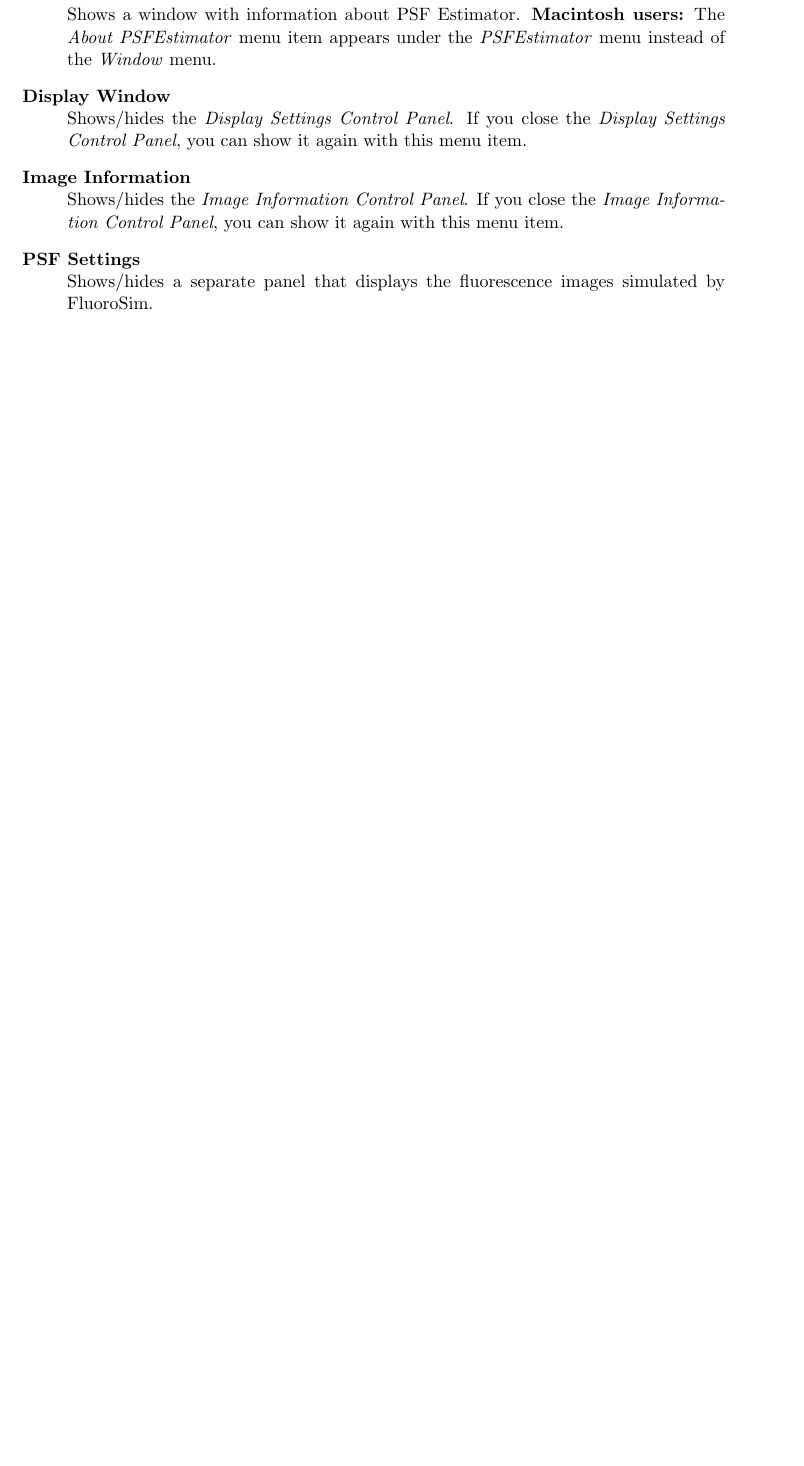
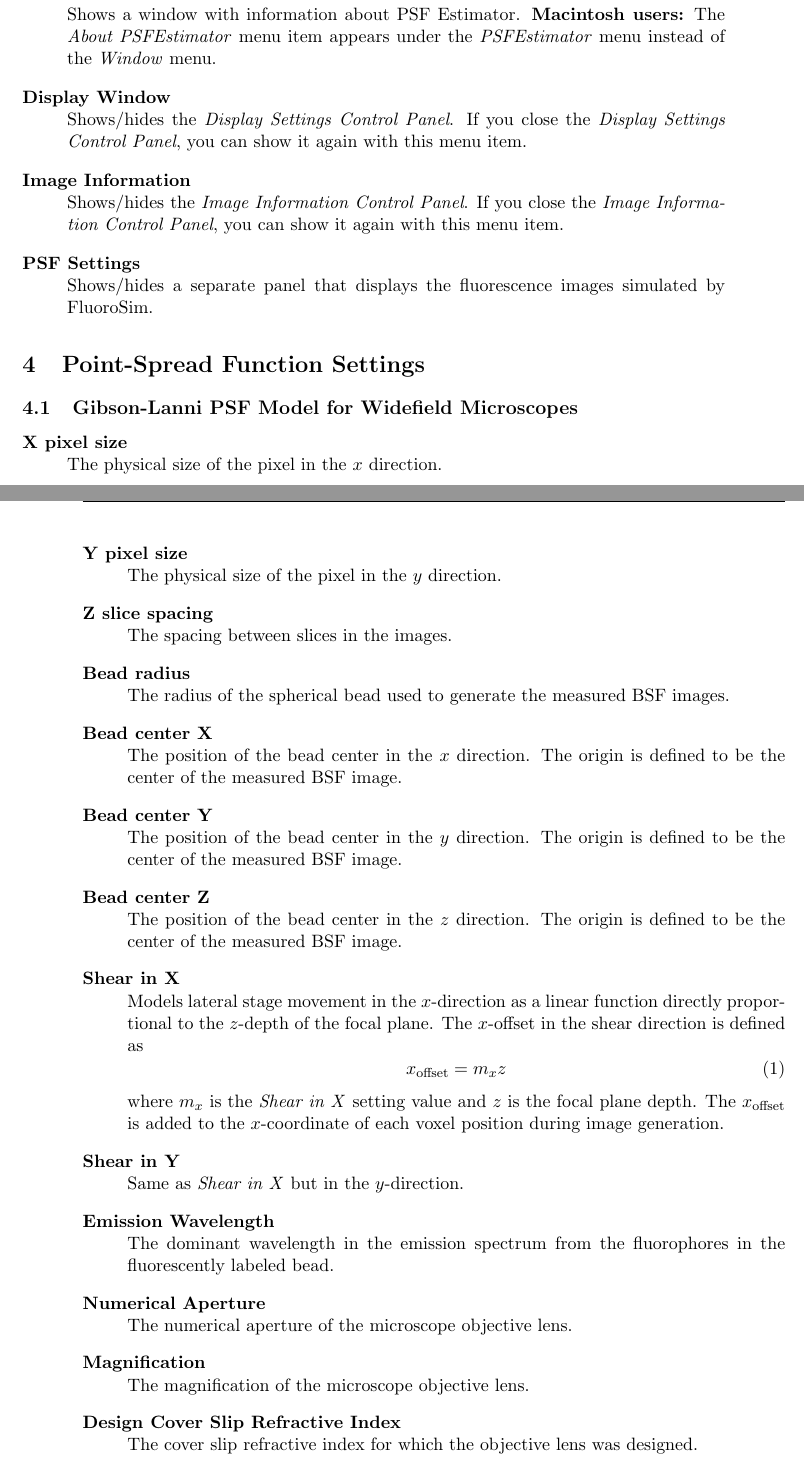
Before and after one commit to CISMM/PSFEstimator, a LaTeX document (docs/PSFEstimator-UserGuide.tex): part of page 9 of 9 before the commit and two parts of pages 9 and 10 of 12 after it, the two joined at a grey line, cut so that both start at the same text, the shorter picture padded with empty space. Compiled offline with pdfLaTeX.

Commit message:
Added documentation on parameters for the Gibson-Lanni PSF.

```diff
--- a/docs/PSFEstimator-UserGuide.tex
+++ b/docs/PSFEstimator-UserGuide.tex
@@ -252,14 +254,52 @@ The \emph{File Menu} features options for creating PSFs of arbitrary size, openi
 
 \end{description}
 
-%\begin{figure}[htbp] %  figure placement: here, top, bottom, or page
-%   \centering
-%   \includegraphics[width=3in]{\ImagePath/SimulatorControlPanel}
-%   \caption{The \emph{Simulator Control Panel} with the \emph{FluoroSim Tab} selected.}
-%   \label{fig:SimulatorControlPanel}
-%\end{figure}
+\section{Point-Spread Function Settings}
+\label{sec:PointSpreadFunctionSettings}
 
-%\subsection{Simulator Control Panel}
+\subsection{Gibson-Lanni PSF Model for Widefield Microscopes}
 
+\begin{description}
 
-%\pagebreak
+  \item[X pixel size] \hfill \\
+   The physical size of the pixel in the $x$ direction.
+
+  \item[Y pixel size] \hfill \\
+   The physical size of the pixel in the $y$ direction.
+
+  \item[Z slice spacing] \hfill \\
+   The spacing between slices in the images.
+
+  \item[Bead radius] \hfill \\
+   The radius of the spherical bead used to generate the measured BSF images.
+
+  \item[Bead center X] \hfill \\
+   The position of the bead center in the $x$ direction. The origin is defined to be the center of the measured BSF image.
+
+  \item[Bead center Y] \hfill \\
+   The position of the bead center in the $y$ direction. The origin is defined to be the center of the measured BSF image.
+
+  \item[Bead center Z] \hfill \\
+   The position of the bead center in the $z$ direction. The origin is defined to be the center of the measured BSF image.
+
+  \item[Shear in X] \hfill \\
+Models lateral stage movement in the $x$-direction as a linear function directly proportional to the $z$-depth of the focal plane. The $x$-offset in the shear direction is defined as
+\begin{equation}
+x_{\mathrm{offset}} = m_{x} z
+\end{equation}
+where $m_{x}$ is the \emph{Shear in X} setting value and $z$ is the focal plane depth. The $x_{\mathrm{offset}}$ is added to the $x$-coordinate of each voxel position during image generation.
+
+  \item[Shear in Y] \hfill \\
+   Same as \emph{Shear in X} but in the $y$-direction.
+
+  \item[Emission Wavelength] \hfill \\
+   The dominant wavelength in the emission spectrum from the fluorophores in the fluorescently labeled bead.
+
+  \item[Numerical Aperture] \hfill \\
+   The numerical aperture of the microscope objective lens.
+
+  \item[Magnification] \hfill \\
+   The magnification of the microscope objective lens.
+
+  \item[Design Cover Slip Refractive Index] \hfill \\
+   The cover slip refractive index for which the objective lens was designed.
```
Also changed, not shown: docs/PSFEstimator-UserGuide.tex (45 more changed lines).
